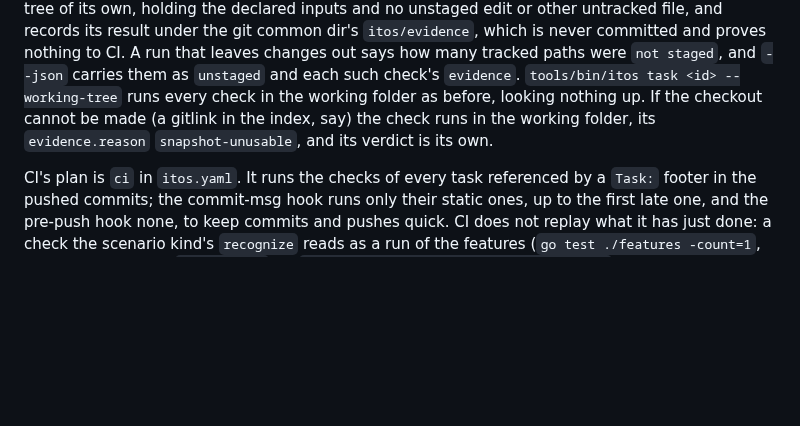
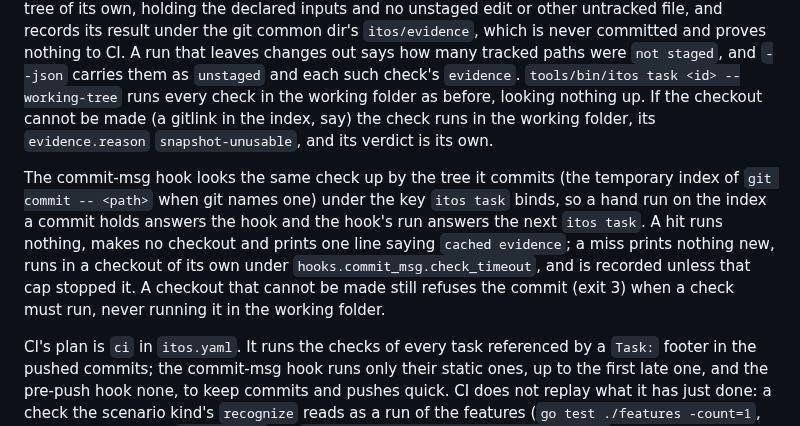
Before and after one commit to donvargax/itos, a Markdown page: tasks/README.md, the part around the change. Drawn GitHub-style; blank space fills up the shorter version.

Commit message:
docs: say the commit-msg hook answers an opted-in check from its record
tasks/README.md said an opted-in check runs on the staged tree "as the
commit-msg hook's checks do" and said nothing of the hook looking it up. The
hook now does, by the tree it commits and the key itos task binds: a hit runs
nothing and prints a line, a miss runs in its own checkout under the hook's
cap, and a checkout that cannot be made still refuses the commit.

Item: slice-171

```diff
--- a/tasks/README.md
+++ b/tasks/README.md
@@ -208,6 +208,16 @@ working folder as before, looking nothing up. If the checkout cannot be made
 (a gitlink in the index, say) the check runs in the working folder, its
 `evidence.reason` `snapshot-unusable`, and its verdict is its own.
 
+The commit-msg hook looks the same check up by the tree it commits (the
+temporary index of `git commit -- <path>` when git names one) under the key
+`itos task` binds, so a hand run on the index a commit holds answers the hook
+and the hook's run answers the next `itos task`. A hit runs nothing, makes no
+checkout and prints one line saying `cached evidence`; a miss prints nothing
+new, runs in a checkout of its own under `hooks.commit_msg.check_timeout`, and
+is recorded unless that cap stopped it. A checkout that cannot be made still
+refuses the commit (exit 3) when a check must run, never running it in the
+working folder.
+
 CI's plan is `ci` in `itos.yaml`. It runs the checks of every task referenced
 by a `Task:` footer in the pushed commits; the commit-msg hook runs only their
 static ones, up to the first late one, and the pre-push hook none, to keep
```
